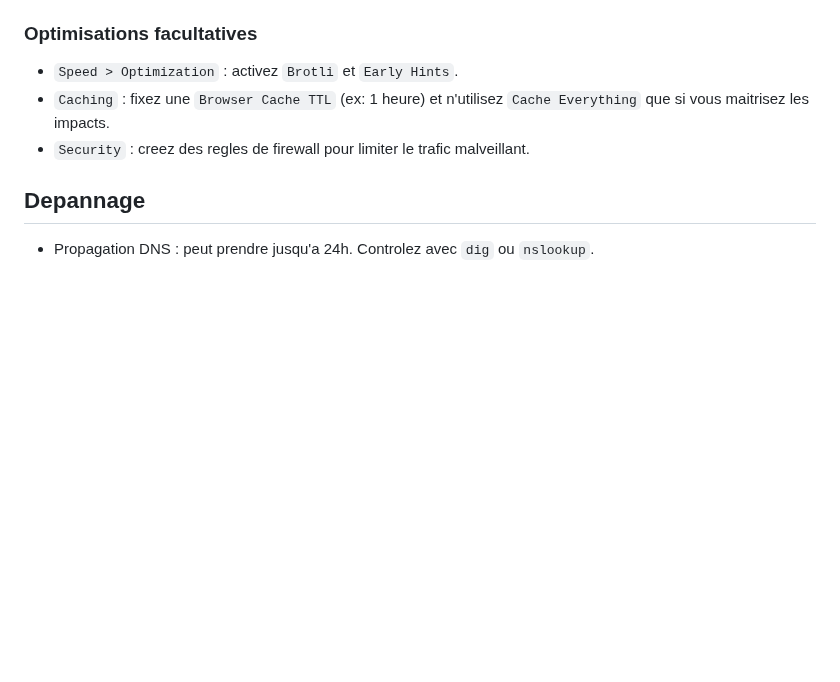
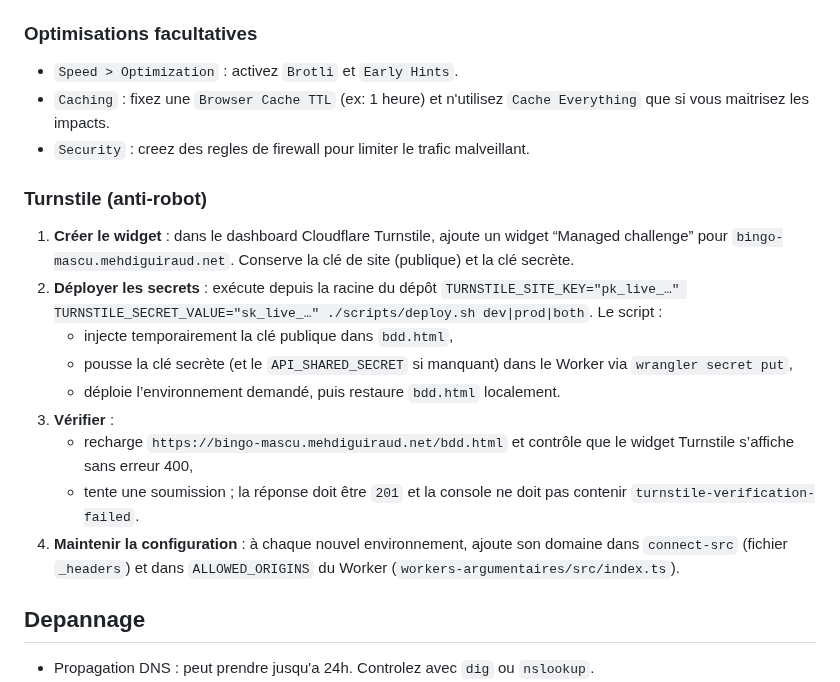
Before and after one commit to Guiraud/bingo-mascu.placedelinfo.org, a Markdown page: README.md, the part around the change. Rendered like a GitHub page; blank space fills up the shorter version.

Commit message:
Réparation de la mise en page

```diff
--- a/README.md
+++ b/README.md
@@ -74,6 +74,17 @@ pages:
 - `Caching` : fixez une `Browser Cache TTL` (ex: 1 heure) et n'utilisez `Cache Everything` que si vous maitrisez les impacts.
 - `Security` : creez des regles de firewall pour limiter le trafic malveillant.
 
+### Turnstile (anti-robot)
+1. **Créer le widget** : dans le dashboard Cloudflare Turnstile, ajoute un widget “Managed challenge” pour `bingo-mascu.mehdiguiraud.net`. Conserve la clé de site (publique) et la clé secrète.
+2. **Déployer les secrets** : exécute depuis la racine du dépôt `TURNSTILE_SITE_KEY="pk_live_…" TURNSTILE_SECRET_VALUE="sk_live_…" ./scripts/deploy.sh dev|prod|both`. Le script :
+   - injecte temporairement la clé publique dans `bdd.html`,
+   - pousse la clé secrète (et le `API_SHARED_SECRET` si manquant) dans le Worker via `wrangler secret put`,
+   - déploie l’environnement demandé, puis restaure `bdd.html` localement.
+3. **Vérifier** :
+   - recharge `https://bingo-mascu.mehdiguiraud.net/bdd.html` et contrôle que le widget Turnstile s’affiche sans erreur 400,
+   - tente une soumission ; la réponse doit être `201` et la console ne doit pas contenir `turnstile-verification-failed`.
+4. **Maintenir la configuration** : à chaque nouvel environnement, ajoute son domaine dans `connect-src` (fichier `_headers`) et dans `ALLOWED_ORIGINS` du Worker (`workers-argumentaires/src/index.ts`).
+
 ## Depannage
 - Propagation DNS : peut prendre jusqu'a 24h. Controlez avec `dig` ou `nslookup`.
 - Boucles de redirection : si HTTPS est force deux fois, desactivez `Enforce HTTPS` dans GitHub et laissez Cloudflare gerer.
```
